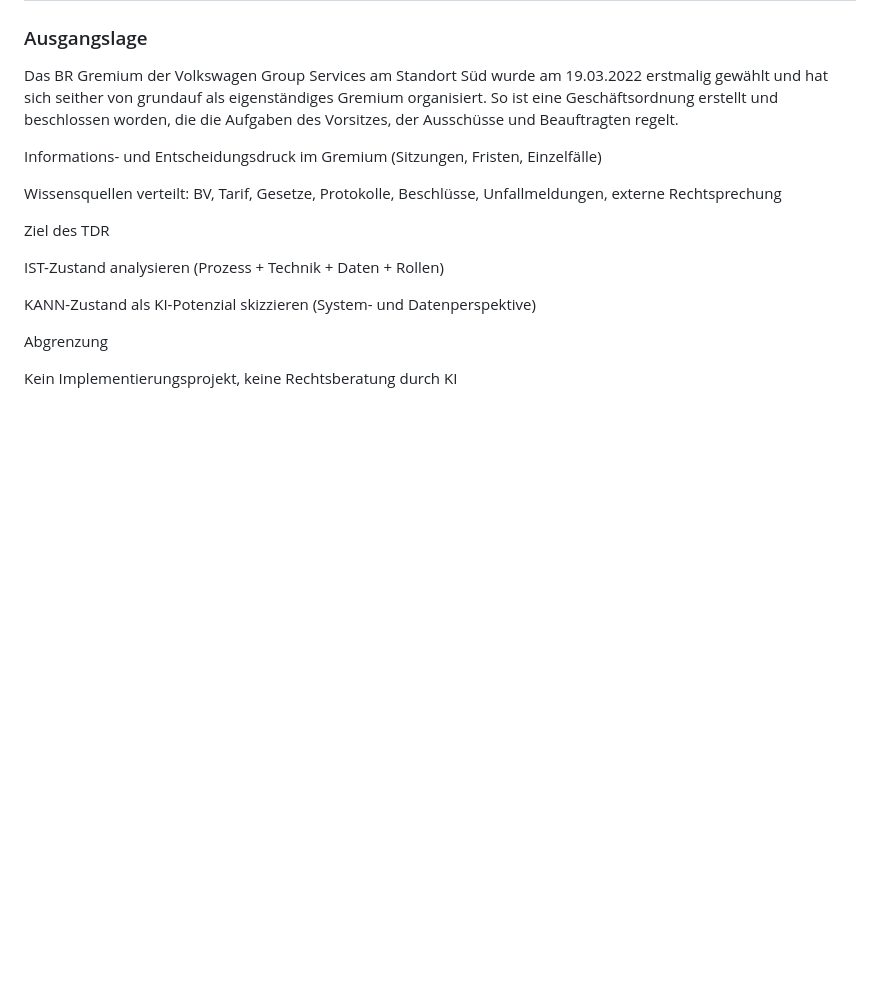
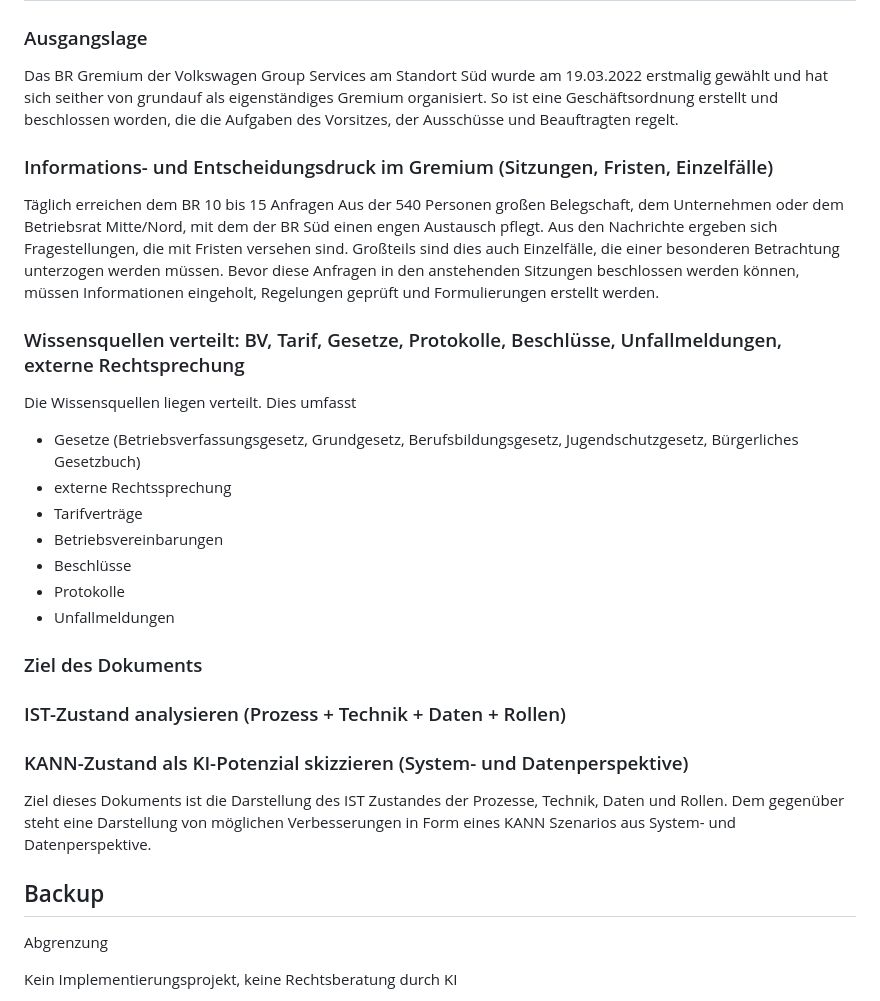
Before and after one commit to NoMadAndy/TdrCreator, a Markdown page: tdrcreator/examples/BetriebsratsHelferlein.md, the part around the change. GitHub-like rendering; blank space fills up the shorter version.

Commit message:
Enhance BetriebsratsHelferlein.md with new sections
Added sections on information pressure, knowledge sources, and document goals.

```diff
--- a/tdrcreator/examples/BetriebsratsHelferlein.md
+++ b/tdrcreator/examples/BetriebsratsHelferlein.md
@@ -6,18 +6,29 @@
 
 Das BR Gremium der Volkswagen Group Services am Standort Süd wurde am 19.03.2022 erstmalig gewählt und hat sich seither von grundauf als eigenständiges Gremium organisiert. So ist eine Geschäftsordnung erstellt und beschlossen worden, die die Aufgaben des Vorsitzes, der Ausschüsse und Beauftragten regelt.
 
+### Informations- und Entscheidungsdruck im Gremium (Sitzungen, Fristen, Einzelfälle)
+Täglich erreichen dem BR 10 bis 15 Anfragen Aus der 540 Personen großen Belegschaft, dem Unternehmen oder dem Betriebsrat Mitte/Nord, mit dem der BR Süd einen engen Austausch pflegt. Aus den Nachrichte ergeben sich Fragestellungen, die mit Fristen versehen sind. Großteils sind dies auch Einzelfälle, die einer besonderen Betrachtung unterzogen werden müssen. Bevor diese Anfragen in den anstehenden Sitzungen beschlossen werden können, müssen Informationen eingeholt, Regelungen geprüft und Formulierungen erstellt werden.
+
+### Wissensquellen verteilt: BV, Tarif, Gesetze, Protokolle, Beschlüsse, Unfallmeldungen, externe Rechtsprechung
+Die Wissensquellen liegen verteilt. Dies umfasst
+- Gesetze (Betriebsverfassungsgesetz, Grundgesetz, Berufsbildungsgesetz, Jugendschutzgesetz, Bürgerliches Gesetzbuch)
+- externe Rechtssprechung
+- Tarifverträge
+- Betriebsvereinbarungen
+- Beschlüsse
+- Protokolle
+- Unfallmeldungen
+
+### Ziel des Dokuments
+### IST-Zustand analysieren (Prozess + Technik + Daten + Rollen)
+### KANN-Zustand als KI-Potenzial skizzieren (System- und Datenperspektive)
+
+Ziel dieses Dokuments ist die Darstellung des IST Zustandes der Prozesse, Technik, Daten und Rollen. Dem gegenüber steht eine Darstellung von möglichen Verbesserungen in Form eines KANN Szenarios aus System- und Datenperspektive.
 
 
+## Backup
 
-Informations- und Entscheidungsdruck im Gremium (Sitzungen, Fristen, Einzelfälle)
 
-Wissensquellen verteilt: BV, Tarif, Gesetze, Protokolle, Beschlüsse, Unfallmeldungen, externe Rechtsprechung
-
-Ziel des TDR
-
-IST-Zustand analysieren (Prozess + Technik + Daten + Rollen)
-
-KANN-Zustand als KI-Potenzial skizzieren (System- und Datenperspektive)
 
 Abgrenzung
 
```
